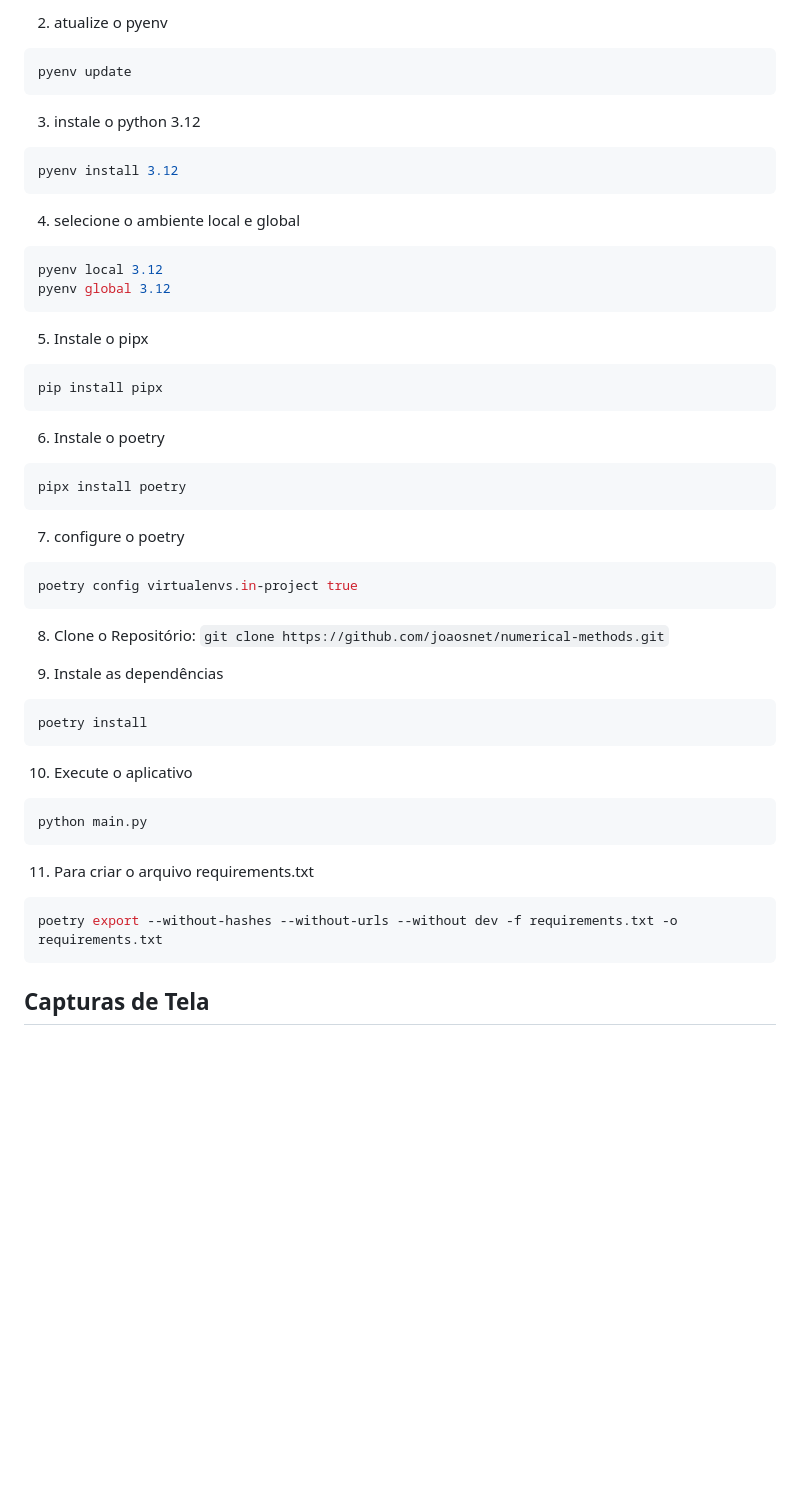
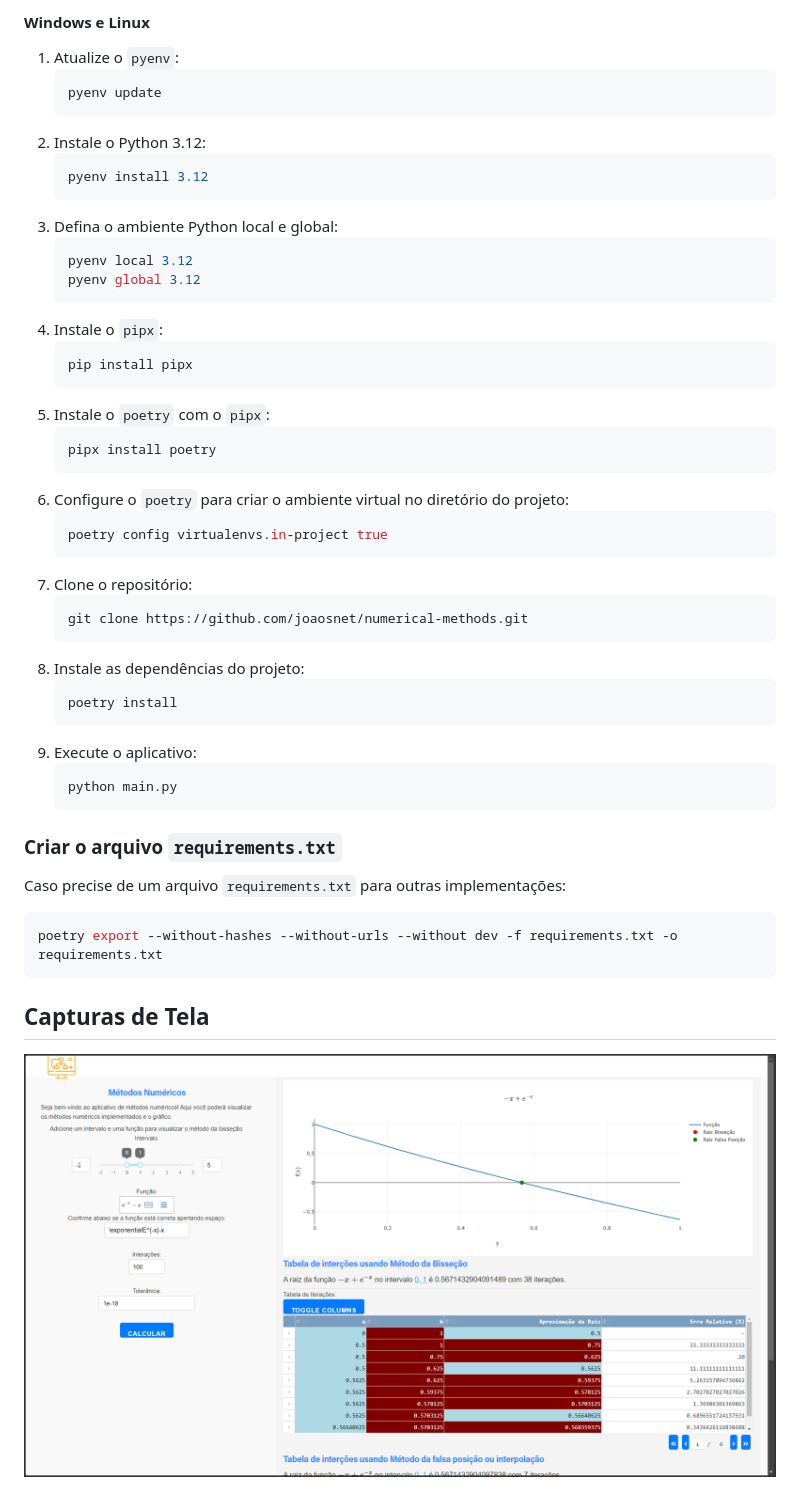
Before and after one commit to joaosnet/numerical-methods, a Markdown page: README.md, the part around the change printed below. Rendered like a GitHub page; blank space fills up the shorter version.

````diff
--- a/README.md
+++ b/README.md
@@ -61,45 +38,53 @@ python main.py
 
-2. atualize o pyenv
-```bash
-pyenv update
-```
-3. instale o python 3.12
-```bash
-pyenv install 3.12
-```
-4. selecione o ambiente local e global
-```bash
-pyenv local 3.12
-pyenv global 3.12
-```
-5. Instale o pipx
-```bash
-pip install pipx
-```
-6. Instale o poetry
-```bash
-pipx install poetry
-```
-7. configure o poetry
-```bash
-poetry config virtualenvs.in-project true
-```
-8. Clone o Repositório: `git clone https://github.com/joaosnet/numerical-methods.git`
+#### Windows e Linux
 
-9. Instale as dependências
-```bash
-poetry install
-```
-10. Execute o aplicativo
-```bash
-python main.py
-```
-11. Para criar o arquivo requirements.txt
+1. Atualize o `pyenv`:
+   ```bash
+   pyenv update
+   ```
+2. Instale o Python 3.12:
+   ```bash
+   pyenv install 3.12
+   ```
+3. Defina o ambiente Python local e global:
+   ```bash
+   pyenv local 3.12
+   pyenv global 3.12
+   ```
+4. Instale o `pipx`:
+   ```bash
+   pip install pipx
+   ```
+5. Instale o `poetry` com o `pipx`:
+   ```bash
+   pipx install poetry
+   ```
+6. Configure o `poetry` para criar o ambiente virtual no diretório do projeto:
+   ```bash
+   poetry config virtualenvs.in-project true
+   ```
+7. Clone o repositório:
+   ```bash
+   git clone https://github.com/joaosnet/numerical-methods.git
+   ```
+8. Instale as dependências do projeto:
+   ```bash
+   poetry install
+   ```
+9. Execute o aplicativo:
+   ```bash
+   python main.py
+   ```
+
+### Criar o arquivo `requirements.txt`
+
+Caso precise de um arquivo `requirements.txt` para outras implementações:
+
 ```bash
 poetry export --without-hashes --without-urls --without dev -f requirements.txt -o requirements.txt
 ```
 
 ## Capturas de Tela
 
-<!-- ## 🤝 Contribuidores
+![Captura de Tela](screenshots/dash.png)
 
````
Also changed, not shown: other parts of README.md (+63 -56 lines).
